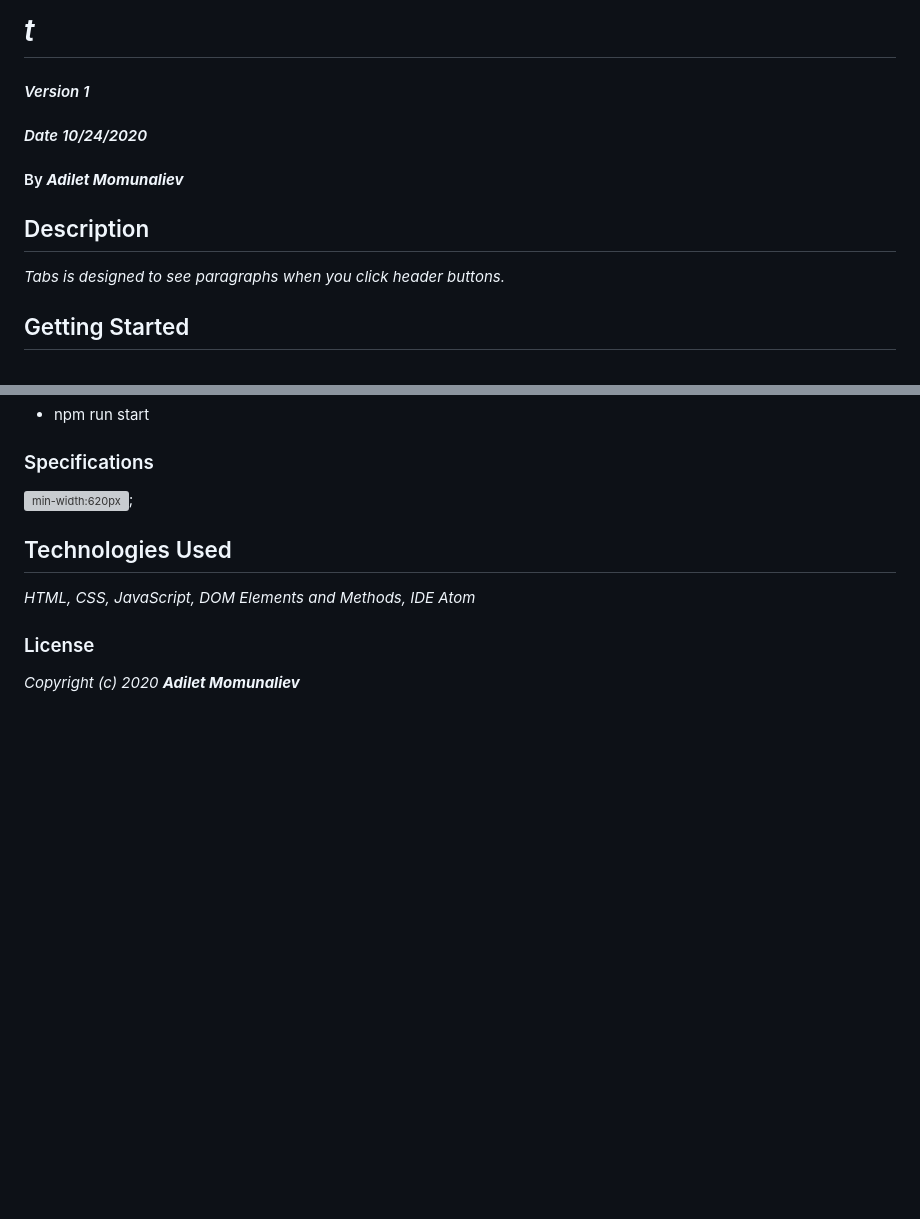
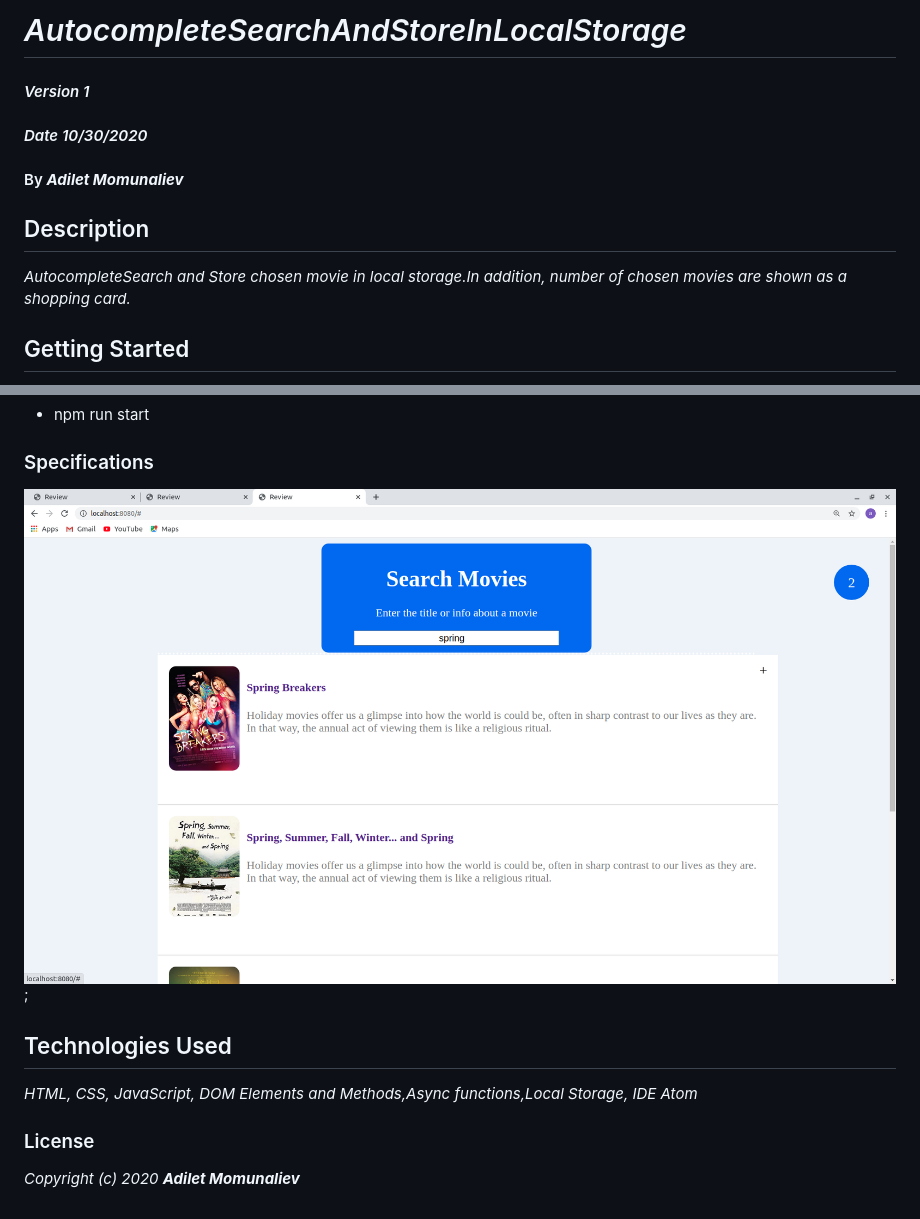
Before and after one commit to Adilet312/MovieSaver, a Markdown page: README.md, 2 parts joined by grey strips. Rendered like a GitHub page; pictures changed too: searchAndStore.png (added); blank space fills up the shorter version; grey boxes are pictures that could not be loaded.

Commit message:
Add API call,local storage,autocomplete search, and card to show number of elements in local storage.

```diff
--- a/README.md
+++ b/README.md
@@ -1,12 +1,12 @@
-# _t_
+# _AutocompleteSearchAndStoreInLocalStorage_
 
 #### _Version 1_
-#### _Date 10/24/2020_
+#### _Date 10/30/2020_
 #### By _**Adilet Momunaliev**_
 
 ## Description
 
-_Tabs is designed to see paragraphs when you click header buttons._
+_AutocompleteSearch and Store chosen movie in local storage.In addition, number of chosen movies are shown as a shopping card._
 
 ## Getting Started
 
@@ -19,10 +19,10 @@ These instructions will get you a copy of the project up and running on your loc
 * npm install
 * npm run start
 ### Specifications
- ![min-width:620px](.png);
+ ![min-width:620px](searchAndStore.png);
 ## Technologies Used
 
-_HTML, CSS, JavaScript, DOM Elements and Methods, IDE Atom_
+_HTML, CSS, JavaScript, DOM Elements and Methods,Async functions,Local Storage, IDE Atom_
 
 ### License
 
```
Also changed, not shown: 3 other files.
